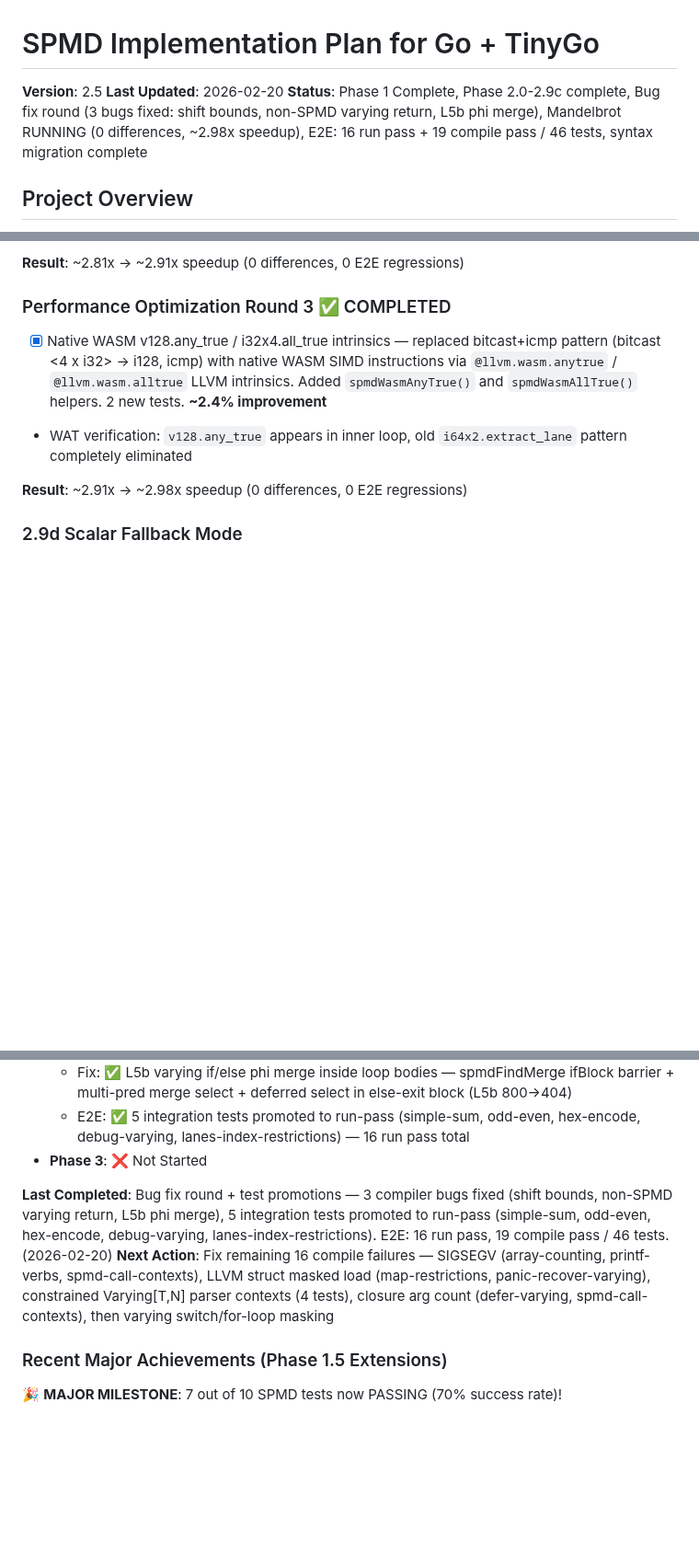
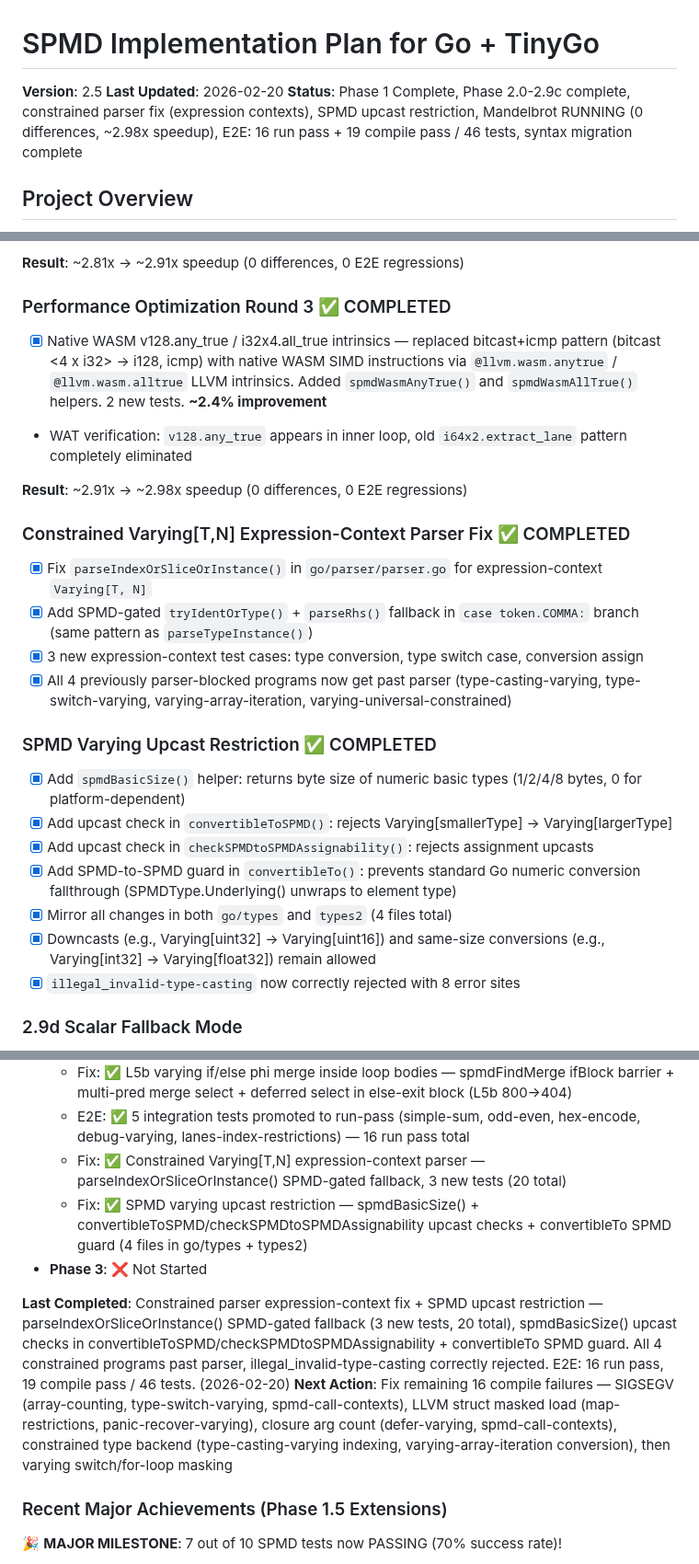
Before and after one commit to Bluebugs/go-spmd, a Markdown page: PLAN.md, 3 parts joined by grey strips. Shown at 92% size. Rendered like a GitHub page; blank space fills up the shorter version.

Commit message:
docs: update PLAN.md and CLAUDE.md with parser and restriction fixes
Updated documentation to reflect recent fixes:
- Constrained Varying[T,N] parser support extended to expression contexts
- SPMD varying upcast restriction added to type system
- E2E failure recategorization (constrained parser → backend/checker + SIGSEGV)
- go/parser test count increased to 20 (added 3 expression-context tests)
- go/types test count increased to 7 files
- Updated Last Completed and Next Action sections

All 4 previously parser-blocked constrained programs now get past the parser.
Downcasts and same-size conversions remain allowed as designed.

Co-Authored-By: Claude Opus 4.6 <noreply@anthropic.com>

```diff
--- a/PLAN.md
+++ b/PLAN.md
@@ -2,7 +2,7 @@
 
 **Version**: 2.5
 **Last Updated**: 2026-02-20
-**Status**: Phase 1 Complete, Phase 2.0-2.9c complete, Bug fix round (3 bugs fixed: shift bounds, non-SPMD varying return, L5b phi merge), Mandelbrot RUNNING (0 differences, ~2.98x speedup), E2E: 16 run pass + 19 compile pass / 46 tests, syntax migration complete
+**Status**: Phase 1 Complete, Phase 2.0-2.9c complete, constrained parser fix (expression contexts), SPMD upcast restriction, Mandelbrot RUNNING (0 differences, ~2.98x speedup), E2E: 16 run pass + 19 compile pass / 46 tests, syntax migration complete
 
 ## Project Overview
 
@@ -804,6 +804,23 @@ Ported 10 `*_ext_spmd.go` files from types2 to go/types with full API translatio
 - WAT verification: `v128.any_true` appears in inner loop, old `i64x2.extract_lane` pattern completely eliminated
 
 **Result**: ~2.91x → ~2.98x speedup (0 differences, 0 E2E regressions)
+
+### Constrained Varying[T,N] Expression-Context Parser Fix ✅ COMPLETED
+
+- [x] Fix `parseIndexOrSliceOrInstance()` in `go/parser/parser.go` for expression-context `Varying[T, N]`
+- [x] Add SPMD-gated `tryIdentOrType()` + `parseRhs()` fallback in `case token.COMMA:` branch (same pattern as `parseTypeInstance()`)
+- [x] 3 new expression-context test cases: type conversion, type switch case, conversion assign
+- [x] All 4 previously parser-blocked programs now get past parser (type-casting-varying, type-switch-varying, varying-array-iteration, varying-universal-constrained)
+
+### SPMD Varying Upcast Restriction ✅ COMPLETED
+
+- [x] Add `spmdBasicSize()` helper: returns byte size of numeric basic types (1/2/4/8 bytes, 0 for platform-dependent)
+- [x] Add upcast check in `convertibleToSPMD()`: rejects Varying[smallerType] → Varying[largerType]
+- [x] Add upcast check in `checkSPMDtoSPMDAssignability()`: rejects assignment upcasts
+- [x] Add SPMD-to-SPMD guard in `convertibleTo()`: prevents standard Go numeric conversion fallthrough (SPMDType.Underlying() unwraps to element type)
+- [x] Mirror all changes in both `go/types` and `types2` (4 files total)
+- [x] Downcasts (e.g., Varying[uint32] → Varying[uint16]) and same-size conversions (e.g., Varying[int32] → Varying[float32]) remain allowed
+- [x] `illegal_invalid-type-casting` now correctly rejected with 8 error sites
 
 ### 2.9d Scalar Fallback Mode
 
@@ -1029,10 +1046,12 @@ Ported 10 `*_ext_spmd.go` files from types2 to go/types with full API translatio
   - Fix: ✅ Non-SPMD varying return call signature — spmdMaskType() consistency across declaration/call/type
   - Fix: ✅ L5b varying if/else phi merge inside loop bodies — spmdFindMerge ifBlock barrier + multi-pred merge select + deferred select in else-exit block (L5b 800→404)
   - E2E: ✅ 5 integration tests promoted to run-pass (simple-sum, odd-even, hex-encode, debug-varying, lanes-index-restrictions) — 16 run pass total
+  - Fix: ✅ Constrained Varying[T,N] expression-context parser — parseIndexOrSliceOrInstance() SPMD-gated fallback, 3 new tests (20 total)
+  - Fix: ✅ SPMD varying upcast restriction — spmdBasicSize() + convertibleToSPMD/checkSPMDtoSPMDAssignability upcast checks + convertibleTo SPMD guard (4 files in go/types + types2)
 - **Phase 3**: ❌ Not Started
 
-**Last Completed**: Bug fix round + test promotions — 3 compiler bugs fixed (shift bounds, non-SPMD varying return, L5b phi merge), 5 integration tests promoted to run-pass (simple-sum, odd-even, hex-encode, debug-varying, lanes-index-restrictions). E2E: 16 run pass, 19 compile pass / 46 tests. (2026-02-20)
-**Next Action**: Fix remaining 16 compile failures — SIGSEGV (array-counting, printf-verbs, spmd-call-contexts), LLVM struct masked load (map-restrictions, panic-recover-varying), constrained Varying[T,N] parser contexts (4 tests), closure arg count (defer-varying, spmd-call-contexts), then varying switch/for-loop masking
+**Last Completed**: Constrained parser expression-context fix + SPMD upcast restriction — parseIndexOrSliceOrInstance() SPMD-gated fallback (3 new tests, 20 total), spmdBasicSize() upcast checks in convertibleToSPMD/checkSPMDtoSPMDAssignability + convertibleTo SPMD guard. All 4 constrained programs past parser, illegal_invalid-type-casting correctly rejected. E2E: 16 run pass, 19 compile pass / 46 tests. (2026-02-20)
+**Next Action**: Fix remaining 16 compile failures — SIGSEGV (array-counting, type-switch-varying, spmd-call-contexts), LLVM struct masked load (map-restrictions, panic-recover-varying), closure arg count (defer-varying, spmd-call-contexts), constrained type backend (type-casting-varying indexing, varying-array-iteration conversion), then varying switch/for-loop masking
 
 ### Recent Major Achievements (Phase 1.5 Extensions)
 
```
Also changed, not shown: other parts of PLAN.md (+4 -4 lines), CLAUDE.md (+2 -2 lines).
